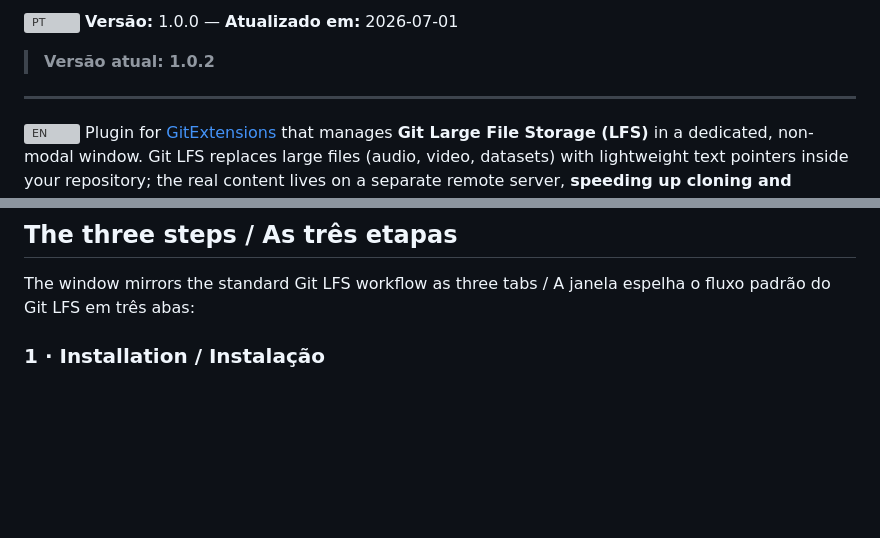
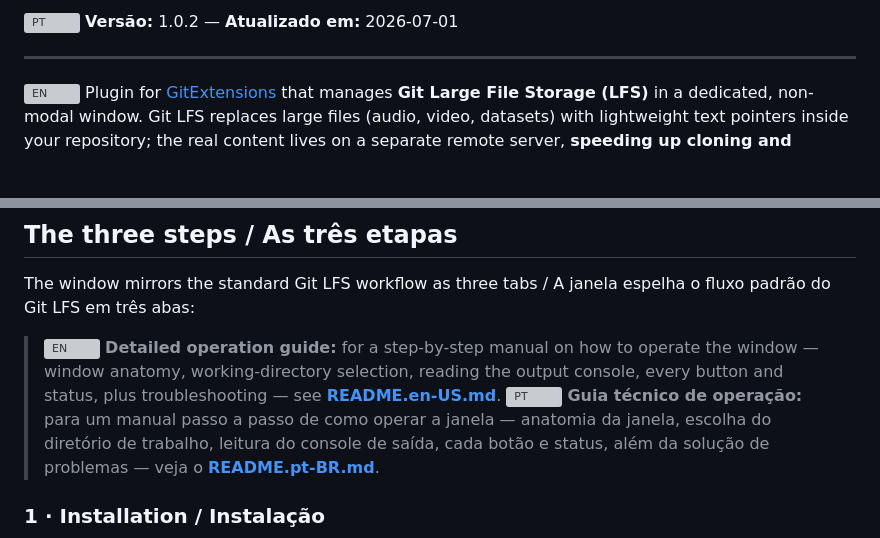
Before and after one commit to zimerfeld/GitExtensions.ZimerfeldLFS, a Markdown page: README.md, 2 parts joined by grey strips. Drawn GitHub-style; blank space fills up the shorter version; grey boxes are pictures that could not be loaded.

Commit message:
docs: unificar versão do README.md em 1.0.2
O cabeçalho ainda exibia 1.0.0 enquanto o pacote publicado, o .nuspec e
os READMEs por idioma (EN/PT) já estavam em 1.0.2. Corrige o cabeçalho
(EN e PT) e remove a linha redundante "Versão atual: 1.0.2".

Co-Authored-By: Claude Opus 4.8 <noreply@anthropic.com>

```diff
--- a/README.md
+++ b/README.md
@@ -10,7 +10,5 @@
 
-![PT](https://raw.githubusercontent.com/zimerfeld/ZimerfeldCommitMsg/main/screenshots/screenshotBR.png) **Versão:** 1.0.0 — **Atualizado em:** 2026-07-01
-
-> **Versão atual: 1.0.2**
+![PT](https://raw.githubusercontent.com/zimerfeld/ZimerfeldCommitMsg/main/screenshots/screenshotBR.png) **Versão:** 1.0.2 — **Atualizado em:** 2026-07-01
 
 ---
 
@@ -27,6 +25,9 @@
 ## The three steps / As três etapas
 
 The window mirrors the standard Git LFS workflow as three tabs / A janela espelha o fluxo padrão do Git LFS em três abas:
+
+> ![EN](https://raw.githubusercontent.com/zimerfeld/ZimerfeldCommitMsg/main/screenshots/screenshotGB.png) **Detailed operation guide:** for a step-by-step manual on how to operate the window — window anatomy, working-directory selection, reading the output console, every button and status, plus troubleshooting — see **[README.en-US.md](README.en-US.md)**.
+> ![PT](https://raw.githubusercontent.com/zimerfeld/ZimerfeldCommitMsg/main/screenshots/screenshotBR.png) **Guia técnico de operação:** para um manual passo a passo de como operar a janela — anatomia da janela, escolha do diretório de trabalho, leitura do console de saída, cada botão e status, além da solução de problemas — veja o **[README.pt-BR.md](README.pt-BR.md)**.
 
 ### 1 · Installation / Instalação
 
```
Also changed, not shown: other parts of README.md (+1 -1 lines).
